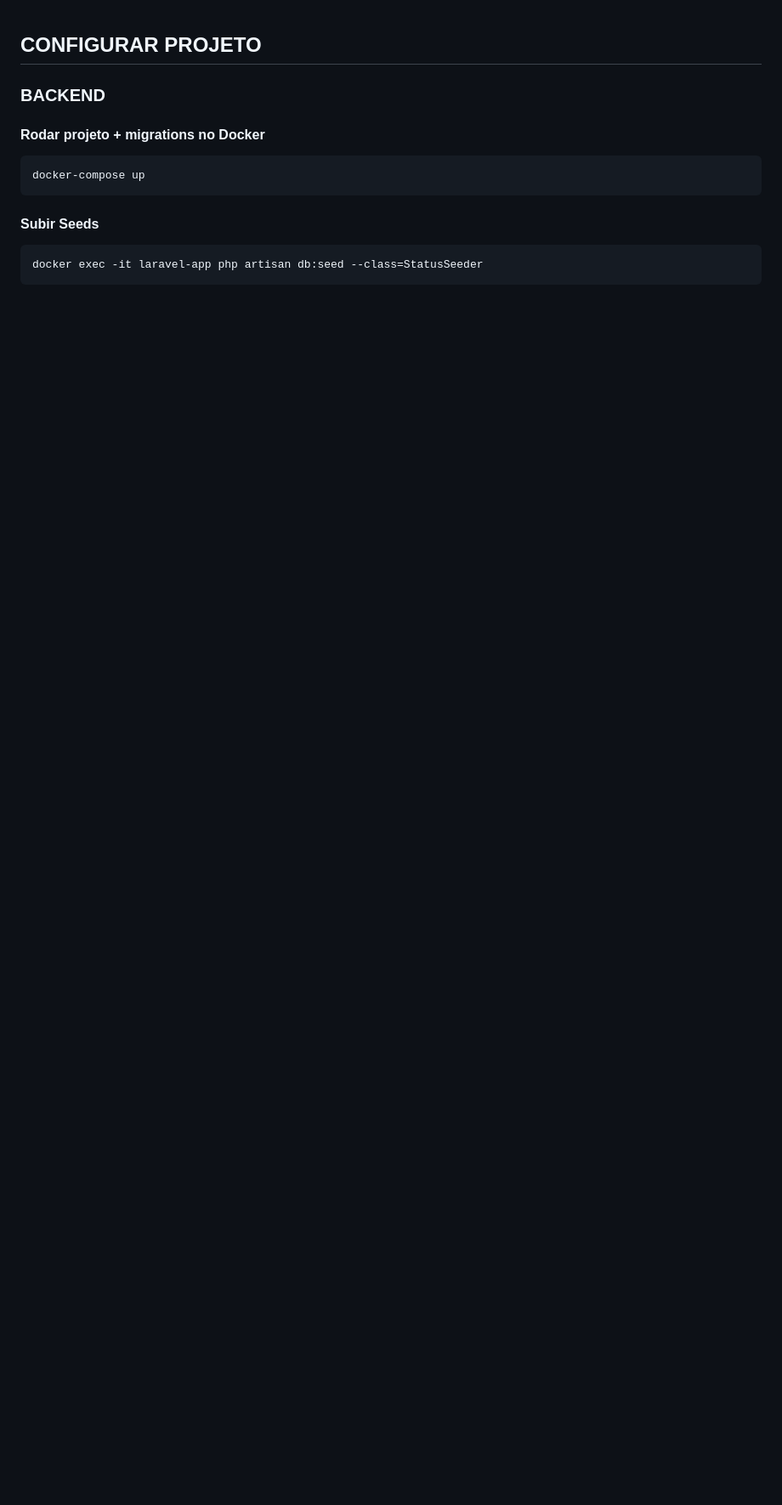
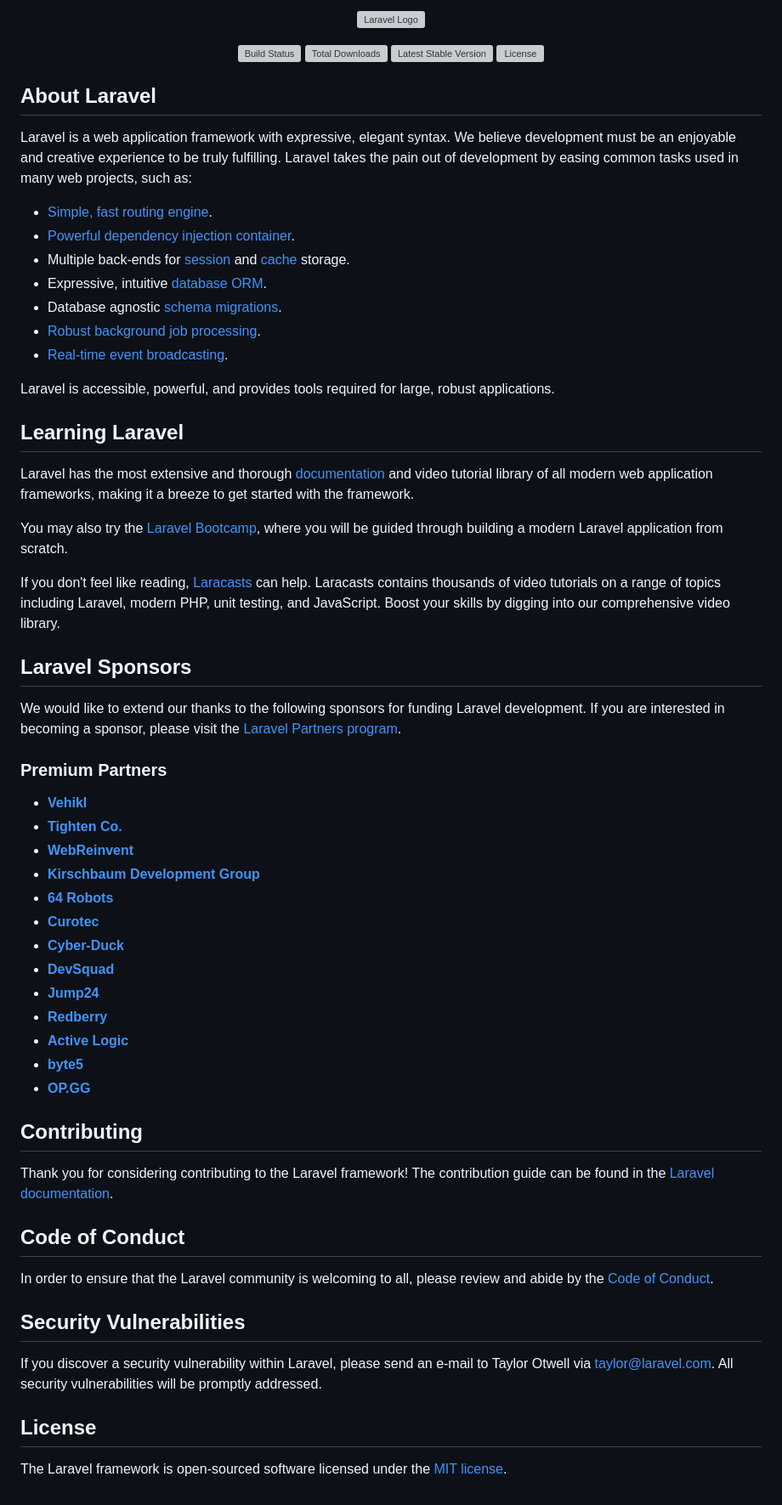
Before and after one commit to thatygama/kanban-app, a Markdown page: backend/README.md, the part around the change. Shown: that part at 85% size. Rendered like a GitHub page; blank space fills up the shorter version; grey boxes are pictures that could not be loaded.

Commit message:
Original README - backend.md

````diff
--- a/backend/README.md
+++ b/backend/README.md
@@ -1,4 +1,4 @@
-<!-- <p align="center"><a href="https://laravel.com" target="_blank"><img src="https://raw.githubusercontent.com/laravel/art/master/logo-lockup/5%20SVG/2%20CMYK/1%20Full%20Color/laravel-logolockup-cmyk-red.svg" width="400" alt="Laravel Logo"></a></p>
+<p align="center"><a href="https://laravel.com" target="_blank"><img src="https://raw.githubusercontent.com/laravel/art/master/logo-lockup/5%20SVG/2%20CMYK/1%20Full%20Color/laravel-logolockup-cmyk-red.svg" width="400" alt="Laravel Logo"></a></p>
 
 <p align="center">
 <a href="https://github.com/laravel/framework/actions"><img src="https://github.com/laravel/framework/workflows/tests/badge.svg" alt="Build Status"></a>
@@ -64,17 +64,3 @@ If you discover a security vulnerability within Laravel, please send an e-mail t
 ## License
 
 The Laravel framework is open-sourced software licensed under the [MIT license](https://opensource.org/licenses/MIT).
- -->
-
- ## CONFIGURAR PROJETO
-
- ### BACKEND
- #### Rodar projeto + migrations no Docker
- ```
-docker-compose up
- ```
-
- #### Subir Seeds
- ```
- docker exec -it laravel-app php artisan db:seed --class=StatusSeeder
- ```
````
